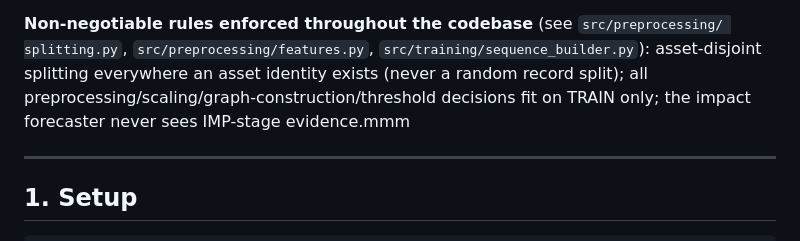
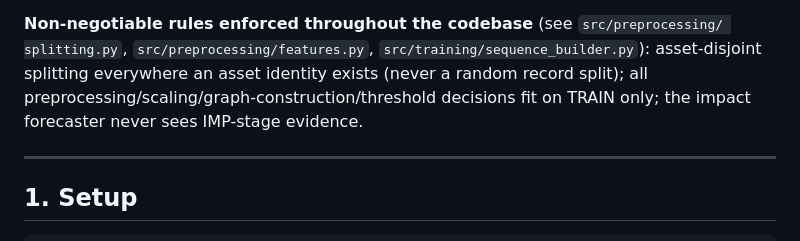
Before and after one commit to mahend72/IIOT-AI-Security-Assurance, a Markdown page: README.md, the part around the change. GitHub-like rendering.

Commit message:
Update README with clarification on preprocessing rules
Corrected formatting and clarified rules regarding asset-disjoint splitting and preprocessing.

```diff
--- a/README.md
+++ b/README.md
@@ -38,7 +38,7 @@ The pipeline:
 splitting.py`, `src/preprocessing/features.py`, `src/training/sequence_builder.py`):
 asset-disjoint splitting everywhere an asset identity exists (never a random
 record split); all preprocessing/scaling/graph-construction/threshold decisions
-fit on TRAIN only; the impact forecaster never sees IMP-stage evidence.mmm
+fit on TRAIN only; the impact forecaster never sees IMP-stage evidence.
 
 ---
 
```
